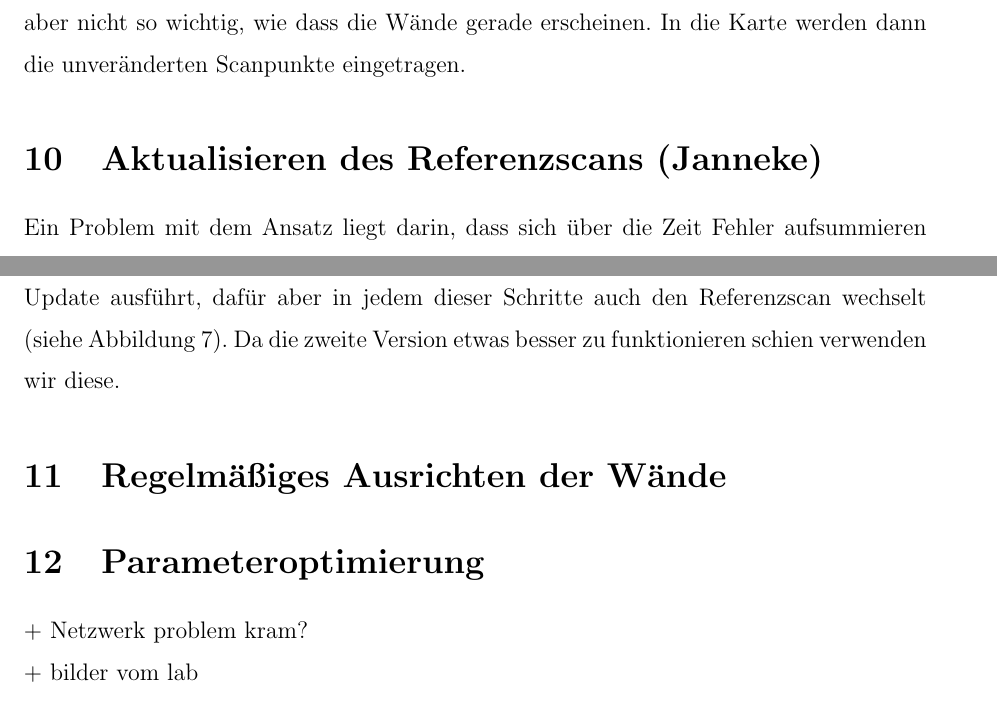
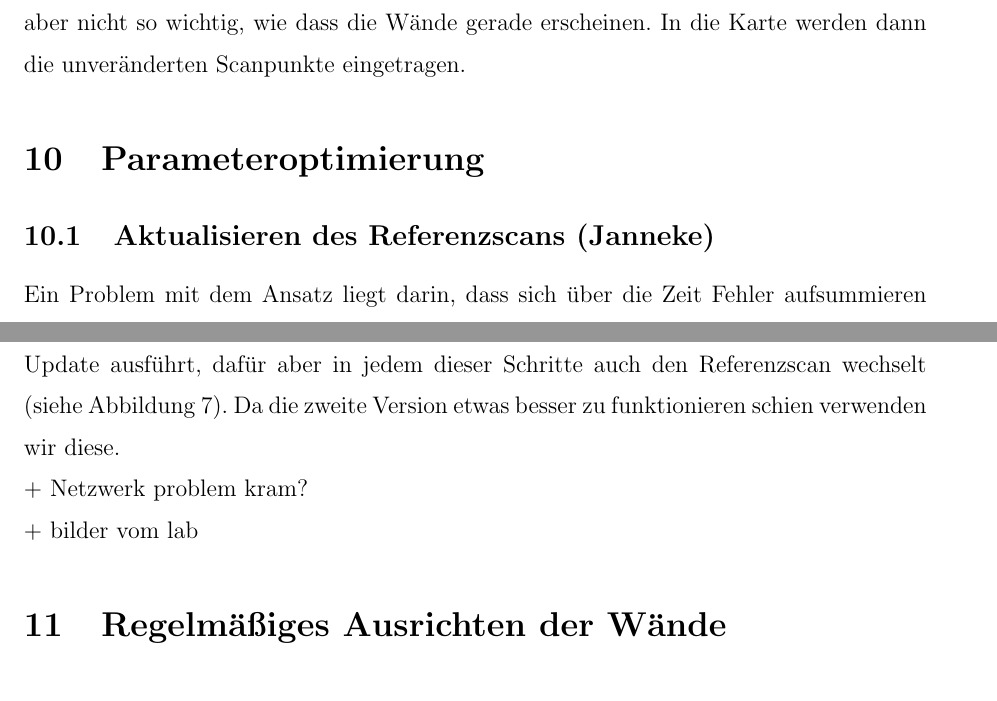
Before and after one commit to jpohlmeyer/angewandte_robotik_projekt, a LaTeX document (report/ausarbeitung.tex, which reads report/aktualisierenDesReferenzscans.tex): two parts of pages 12 and 13 of 14, joined at a grey line, cut so that both start at the same text. Compiled offline with pdfLaTeX.

Commit message:
reorganize last couple of chapters

```diff
--- a/report/aktualisierenDesReferenzscans.tex
+++ b/report/aktualisierenDesReferenzscans.tex
@@ -1,14 +1,10 @@
-\section{Aktualisieren des Referenzscans (Janneke)}
+\subsection{Aktualisieren des Referenzscans (Janneke)}
 
 Ein Problem mit dem Ansatz liegt darin, dass sich über die Zeit Fehler aufsummieren und die Scans immer weiter vom original weg driften. Ein möglicher Ansatz um dem entgegenzuwirken ist es den Referenzscan nicht in jedem Schritt, sondern nur ab und zu zu wechseln. D.h. man arbeitet nicht mit dem aktuellen und dem Scan aus dem vorherigen Schritt, sondern mit dem aktuellen Scan und dem von vor beispielsweise 4 Schritten.
 
 Also wird der Referenzscan, die "Referenz-"Odometrie und sowohl der globale Rotationsoffset, also auch der globale Translationsoffset nur alle x-Schritte mit den aktuellen Werten aktualisiert und nicht mehr am Ende jedes Schleifendurchgangs mit den aktuellen Werten überschieben.
 
 Dies bringt einen weiteren Update-Parameter der optimiert werden muss. Diese Optimierung erwies sich als relativ schwierig, da wir bereits einen Count-Parameter haben der bestimmt wie oft das Karten-update überhaupt passiert. Der Count-Parameter ist wichtig, da bei einem Kartenupdate in jedem Schleifendurchgang der Roboter vermutlich mit den Scans nicht hinterherkommt (TODO besserformulieren). Es wäre auch möglich in die Schleife ein Sleep einzubauen um dieses Problem zu lösen, allerdings würde das auch die Hindernisvermeidung während dieser Zeit aussetzen. Letzendlich haben wir uns für eine Kombination der Ansätze entschieden: ein kurzer Sleep (100ms) in jedem Schleifendurchgang und ein Karten-update alle 4 Schleifen-Durchgänge.
-
-Bei der Optimierung des Update-Parameter haben wir verschiedene Count- und Update-Parameterkombinationen getestet. Dabei war auffällig, dass bei einem selteneren Referenzscan-update das Verfahren schlechter funktioniert hat, wenn der Roboter engere Kurven gefahren ist, sich zum Beispiel in einer Sackgasse umgedreht hat. Dies ist dadurch zu erklären, dass der mehrere Scans alte Referenzscan und der aktuelle Scan wenig gleiche Teile des Raumes abdecken. Dadurch kann eine Korrelation der Beiden Scans nicht sinnvoll berechnet werden. Um dieses Problem ab zu mildern haben wir zunächst das Umdrehen des Roboters in einer Sackgasse blockierend um 180 Grad zu einem nicht blockierenden drehen auf der Stelle durch entgegengesetzte Radgeschwindigkeiten ersetzt. Außerdem haben wir insgesamt die Geschwindigkeit des Roboters reduziert, was sowohl der Version mit einem Referenzscan-Update in jedem Schritt als auch der mit weniger Updates geholfen hat.
-
-Letztendlich ergaben unsere Test, dass Unsere Implementation am besten funktioniert, wenn man entweder in jedem Schritt ein Karten-update ausführt, aber den Referenzscan nur alle zwei Schritte updatet (siehe Abbildung~\ref{fig:count1_r2_4min}), oder nur jeden 4. Schritt ein Karten-Update ausführt, dafür aber in jedem dieser Schritte auch den Referenzscan wechselt (siehe Abbildung~\ref{fig:count4_r1_4min}). Da die zweite Version etwas besser zu funktionieren schien verwenden wir diese.
 
 \begin{figure}
 	\centering
@@ -19,3 +15,7 @@ Letztendlich ergaben unsere Test, dass Unsere Implementation am besten funktioni
 	\caption{Karten-update alle 4 Schritte, Referenzscan wechsel jeden Schritt, 4min Fahrzeit}
 	\label{fig:count4_r1_4min}
 \end{figure}
+
+Bei der Optimierung des Update-Parameter haben wir verschiedene Count- und Update-Parameterkombinationen getestet. Dabei war auffällig, dass bei einem selteneren Referenzscan-update das Verfahren schlechter funktioniert hat, wenn der Roboter engere Kurven gefahren ist, sich zum Beispiel in einer Sackgasse umgedreht hat. Dies ist dadurch zu erklären, dass der mehrere Scans alte Referenzscan und der aktuelle Scan wenig gleiche Teile des Raumes abdecken. Dadurch kann eine Korrelation der Beiden Scans nicht sinnvoll berechnet werden. Um dieses Problem ab zu mildern haben wir zunächst das Umdrehen des Roboters in einer Sackgasse blockierend um 180 Grad zu einem nicht blockierenden drehen auf der Stelle durch entgegengesetzte Radgeschwindigkeiten ersetzt. Außerdem haben wir insgesamt die Geschwindigkeit des Roboters reduziert, was sowohl der Version mit einem Referenzscan-Update in jedem Schritt als auch der mit weniger Updates geholfen hat.
+
+Letztendlich ergaben unsere Test, dass Unsere Implementation am besten funktioniert, wenn man entweder in jedem Schritt ein Karten-update ausführt, aber den Referenzscan nur alle zwei Schritte updatet (siehe Abbildung~\ref{fig:count1_r2_4min}), oder nur jeden 4. Schritt ein Karten-Update ausführt, dafür aber in jedem dieser Schritte auch den Referenzscan wechselt (siehe Abbildung~\ref{fig:count4_r1_4min}). Da die zweite Version etwas besser zu funktionieren schien verwenden wir diese.
```
Also changed, not shown: report/ausarbeitung.tex (+1 -3 lines), report/parameteroptimierung.tex (+1 -0 lines), report/regelmaessigesAchsenalignen.tex (line endings or trailing spaces).
